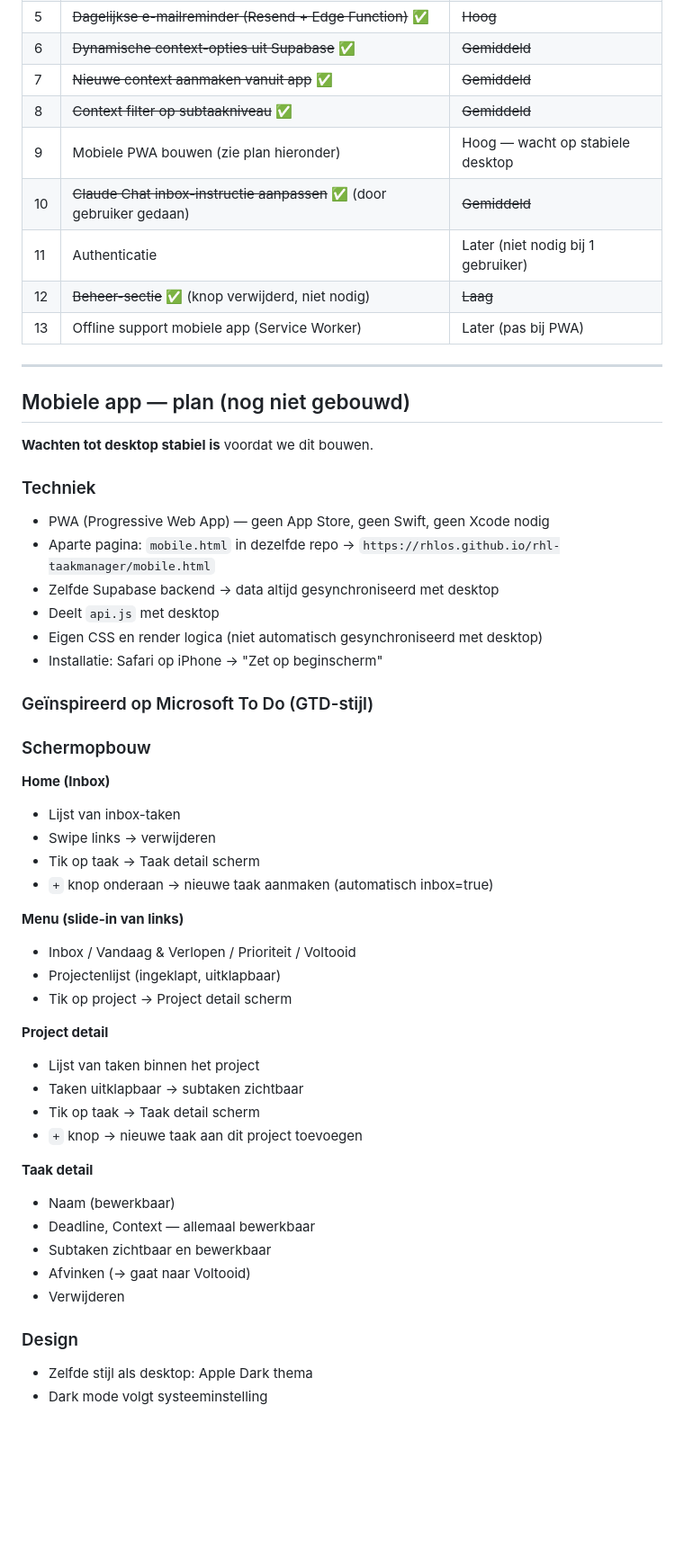
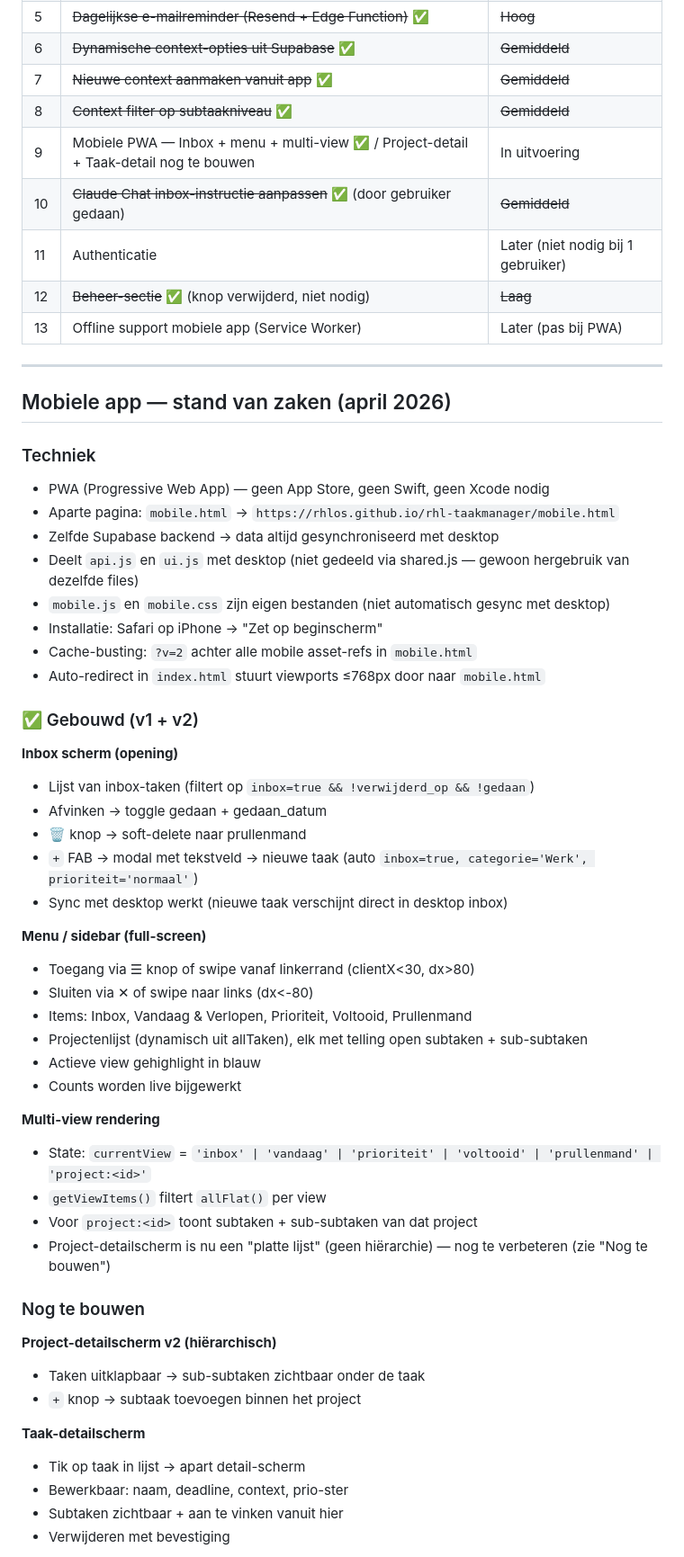
Before and after one commit to RHLOS/rhl-taakmanager, a Markdown page: OVERDRACHT.md, the part around one of its changes. Shown at 90% size. Rendered like a GitHub page; blank space fills up the shorter version.

Commit message:
Docs: OVERDRACHT.md bijgewerkt — mobiele PWA v1, opschoning, filter/prullenmand UX

```diff
--- a/OVERDRACHT.md
+++ b/OVERDRACHT.md
@@ -246,7 +253,7 @@ Preview-bestand (lokaal, niet in repo): `preview-thema/index.html`
 | 6 | ~~Dynamische context-opties uit Supabase~~ ✅ | ~~Gemiddeld~~ |
 | 7 | ~~Nieuwe context aanmaken vanuit app~~ ✅ | ~~Gemiddeld~~ |
 | 8 | ~~Context filter op subtaakniveau~~ ✅ | ~~Gemiddeld~~ |
-| 9 | Mobiele PWA bouwen (zie plan hieronder) | Hoog — wacht op stabiele desktop |
+| 9 | Mobiele PWA — Inbox + menu + multi-view ✅ / Project-detail + Taak-detail nog te bouwen | In uitvoering |
 | 10 | ~~Claude Chat inbox-instructie aanpassen~~ ✅ (door gebruiker gedaan) | ~~Gemiddeld~~ |
 | 11 | Authenticatie | Later (niet nodig bij 1 gebruiker) |
 | 12 | ~~Beheer-sectie~~ ✅ (knop verwijderd, niet nodig) | ~~Laag~~ |
@@ -254,47 +261,50 @@ Preview-bestand (lokaal, niet in repo): `preview-thema/index.html`
 
 ---
 
-## Mobiele app — plan (nog niet gebouwd)
-
-**Wachten tot desktop stabiel is** voordat we dit bouwen.
+## Mobiele app — stand van zaken (april 2026)
 
 ### Techniek
 - PWA (Progressive Web App) — geen App Store, geen Swift, geen Xcode nodig
-- Aparte pagina: `mobile.html` in dezelfde repo → `https://rhlos.github.io/rhl-taakmanager/mobile.html`
+- Aparte pagina: `mobile.html` → `https://rhlos.github.io/rhl-taakmanager/mobile.html`
 - Zelfde Supabase backend → data altijd gesynchroniseerd met desktop
-- Deelt `api.js` met desktop
-- Eigen CSS en render logica (niet automatisch gesynchroniseerd met desktop)
+- Deelt `api.js` en `ui.js` met desktop (niet gedeeld via shared.js — gewoon hergebruik van dezelfde files)
+- `mobile.js` en `mobile.css` zijn eigen bestanden (niet automatisch gesync met desktop)
 - Installatie: Safari op iPhone → "Zet op beginscherm"
+- Cache-busting: `?v=2` achter alle mobile asset-refs in `mobile.html`
+- Auto-redirect in `index.html` stuurt viewports ≤768px door naar `mobile.html`
 
-### Geïnspireerd op Microsoft To Do (GTD-stijl)
+### ✅ Gebouwd (v1 + v2)
 
-### Schermopbouw
+**Inbox scherm (opening)**
+- Lijst van inbox-taken (filtert op `inbox=true && !verwijderd_op && !gedaan`)
+- Afvinken → toggle gedaan + gedaan_datum
+- 🗑 knop → soft-delete naar prullenmand
+- `+` FAB → modal met tekstveld → nieuwe taak (auto `inbox=true, categorie='Werk', prioriteit='normaal'`)
+- Sync met desktop werkt (nieuwe taak verschijnt direct in desktop inbox)
 
-**Home (Inbox)**
-- Lijst van inbox-taken
-- Swipe links → verwijderen
-- Tik op taak → Taak detail scherm
-- `+` knop onderaan → nieuwe taak aanmaken (automatisch inbox=true)
+**Menu / sidebar (full-screen)**
+- Toegang via ☰ knop of swipe vanaf linkerrand (clientX<30, dx>80)
+- Sluiten via ✕ of swipe naar links (dx<-80)
+- Items: Inbox, Vandaag & Verlopen, Prioriteit, Voltooid, Prullenmand
+- Projectenlijst (dynamisch uit allTaken), elk met telling open subtaken + sub-subtaken
+- Actieve view gehighlight in blauw
+- Counts worden live bijgewerkt
 
-**Menu (slide-in van links)**
-- Inbox / Vandaag & Verlopen / Prioriteit / Voltooid
-- Projectenlijst (ingeklapt, uitklapbaar)
-- Tik op project → Project detail scherm
+**Multi-view rendering**
+- State: `currentView` = `'inbox' | 'vandaag' | 'prioriteit' | 'voltooid' | 'prullenmand' | 'project:<id>'`
+- `getViewItems()` filtert `allFlat()` per view
+- Voor `project:<id>` toont subtaken + sub-subtaken van dat project
+- Project-detailscherm is nu een "platte lijst" (geen hiërarchie) — nog te verbeteren (zie "Nog te bouwen")
 
-**Project detail**
-- Lijst van taken binnen het project
-- Taken uitklapbaar → subtaken zichtbaar
-- Tik op taak → Taak detail scherm
-- `+` knop → nieuwe taak aan dit project toevoegen
+### Nog te bouwen
 
-**Taak detail**
-- Naam (bewerkbaar)
-- Deadline, Context — allemaal bewerkbaar
-- Subtaken zichtbaar en bewerkbaar
-- Afvinken (→ gaat naar Voltooid)
-- Verwijderen
+**Project-detailscherm v2 (hiërarchisch)**
+- Taken uitklapbaar → sub-subtaken zichtbaar onder de taak
+- `+` knop → subtaak toevoegen binnen het project
 
-### Design
-- Zelfde stijl als desktop: Apple Dark thema
-- Dark mode volgt systeeminstelling
+**Taak-detailscherm**
+- Tik op taak in lijst → apart detail-scherm
+- Bewerkbaar: naam, deadline, context, prio-ster
+- Subtaken zichtbaar + aan te vinken vanuit hier
+- Verwijderen met bevestiging
 
```
Also changed, not shown: other parts of OVERDRACHT.md (+47 -10 lines).
